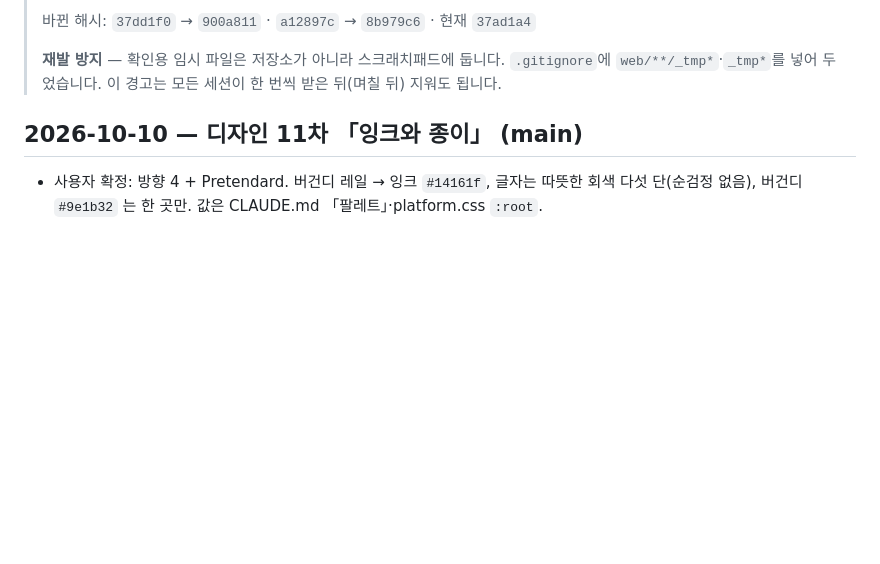
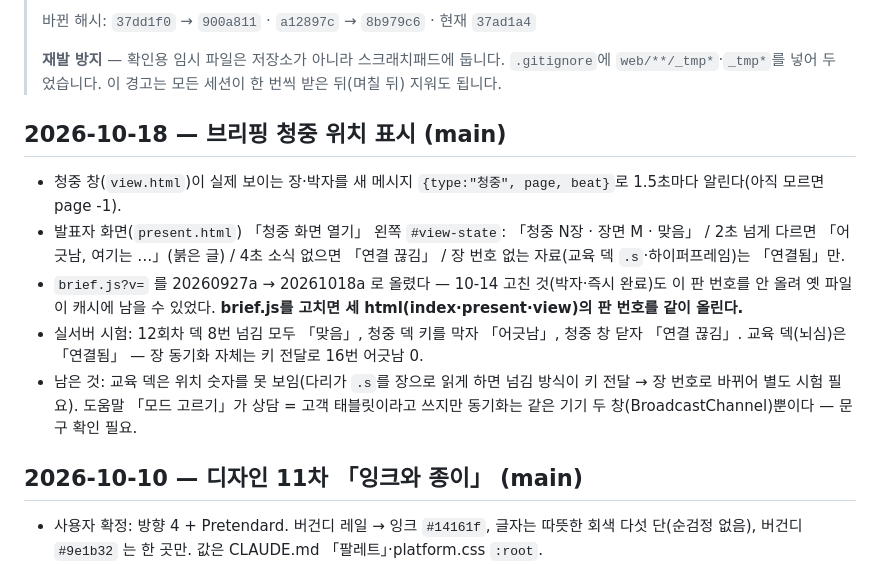
Before and after one commit to hemera1984-dot/myguardian-v2, a Markdown page: docs/handoff.md, the part around the change. Drawn GitHub-style; blank space fills up the shorter version.

Commit message:
인계: 브리핑 청중 위치 표시
Co-Authored-By: Claude Opus 5.5 <noreply@anthropic.com>

```diff
--- a/docs/handoff.md
+++ b/docs/handoff.md
@@ -20,6 +20,14 @@
 > **재발 방지** — 확인용 임시 파일은 저장소가 아니라 스크래치패드에 둡니다.
 > `.gitignore`에 `web/**/_tmp*`·`_tmp*`를 넣어 두었습니다. 이 경고는 모든 세션이
 > 한 번씩 받은 뒤(며칠 뒤) 지워도 됩니다.
+
+## 2026-10-18 — 브리핑 청중 위치 표시 (main)
+
+- 청중 창(`view.html`)이 실제 보이는 장·박자를 새 메시지 `{type:"청중", page, beat}`로 1.5초마다 알린다(아직 모르면 page -1).
+- 발표자 화면(`present.html`) 「청중 화면 열기」 왼쪽 `#view-state`: 「청중 N장 · 장면 M · 맞음」 / 2초 넘게 다르면 「어긋남, 여기는 …」(붉은 글) / 4초 소식 없으면 「연결 끊김」 / 장 번호 없는 자료(교육 덱 `.s`·하이퍼프레임)는 「연결됨」만.
+- `brief.js?v=` 를 20260927a → 20261018a 로 올렸다 — 10-14 고친 것(박자·즉시 완료)도 이 판 번호를 안 올려 옛 파일이 캐시에 남을 수 있었다. **brief.js를 고치면 세 html(index·present·view)의 판 번호를 같이 올린다.**
+- 실서버 시험: 12회차 덱 8번 넘김 모두 「맞음」, 청중 덱 키를 막자 「어긋남」, 청중 창 닫자 「연결 끊김」. 교육 덱(뇌심)은 「연결됨」 — 장 동기화 자체는 키 전달로 16번 어긋남 0.
+- 남은 것: 교육 덱은 위치 숫자를 못 보임(다리가 `.s`를 장으로 읽게 하면 넘김 방식이 키 전달 → 장 번호로 바뀌어 별도 시험 필요). 도움말 「모드 고르기」가 상담 = 고객 태블릿이라고 쓰지만 동기화는 같은 기기 두 창(BroadcastChannel)뿐이다 — 문구 확인 필요.
 
 ## 2026-10-10 — 디자인 11차 「잉크와 종이」 (main)
 
```
